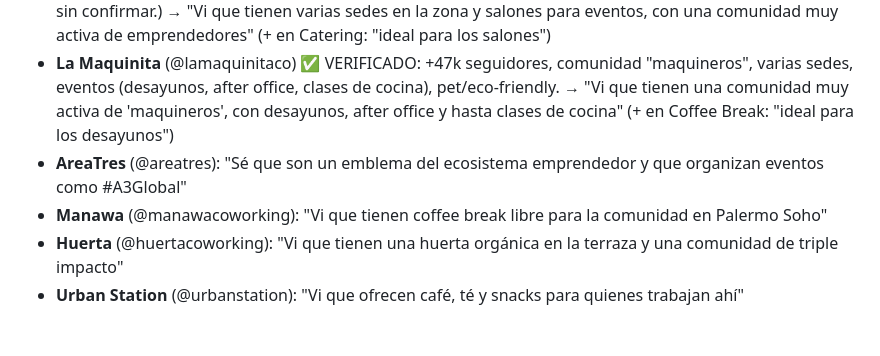
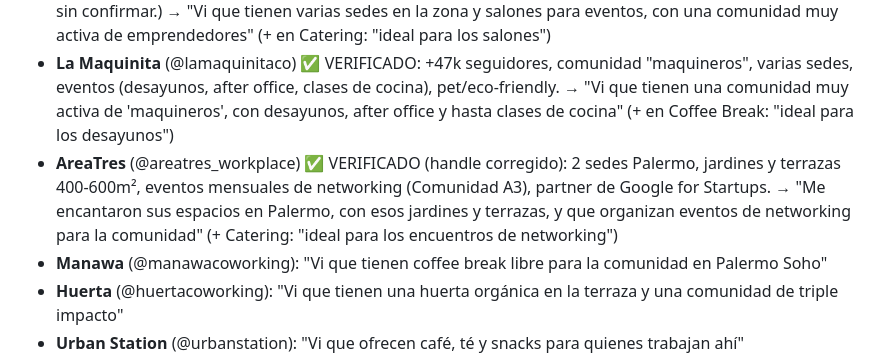
Before and after one commit to tommylopas123-eng/Draling, a Markdown page: betina-potap/MENSAJES.md, the part around the change. GitHub-like rendering; blank space fills up the shorter version.

Commit message:
AreaTres: handle corregido (@areatres_workplace) + gancho verificado

```diff
--- a/betina-potap/MENSAJES.md
+++ b/betina-potap/MENSAJES.md
@@ -67,7 +67,8 @@
   → "Vi que tienen varias sedes en la zona y salones para eventos, con una comunidad muy activa de emprendedores" (+ en Catering: "ideal para los salones")
 - **La Maquinita** (@lamaquinitaco) ✅ VERIFICADO: +47k seguidores, comunidad "maquineros", varias sedes, eventos (desayunos, after office, clases de cocina), pet/eco-friendly.
   → "Vi que tienen una comunidad muy activa de 'maquineros', con desayunos, after office y hasta clases de cocina" (+ en Coffee Break: "ideal para los desayunos")
-- **AreaTres** (@areatres): "Sé que son un emblema del ecosistema emprendedor y que organizan eventos como #A3Global"
+- **AreaTres** (@areatres_workplace) ✅ VERIFICADO (handle corregido): 2 sedes Palermo, jardines y terrazas 400-600m², eventos mensuales de networking (Comunidad A3), partner de Google for Startups.
+  → "Me encantaron sus espacios en Palermo, con esos jardines y terrazas, y que organizan eventos de networking para la comunidad" (+ Catering: "ideal para los encuentros de networking")
 - **Manawa** (@manawacoworking): "Vi que tienen coffee break libre para la comunidad en Palermo Soho"
 - **Huerta** (@huertacoworking): "Vi que tienen una huerta orgánica en la terraza y una comunidad de triple impacto"
 - **Urban Station** (@urbanstation): "Vi que ofrecen café, té y snacks para quienes trabajan ahí"
```
